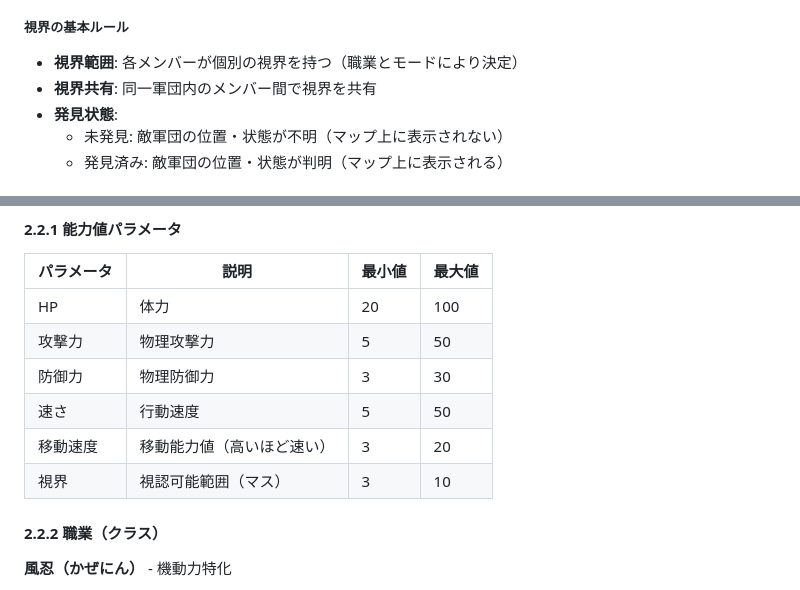
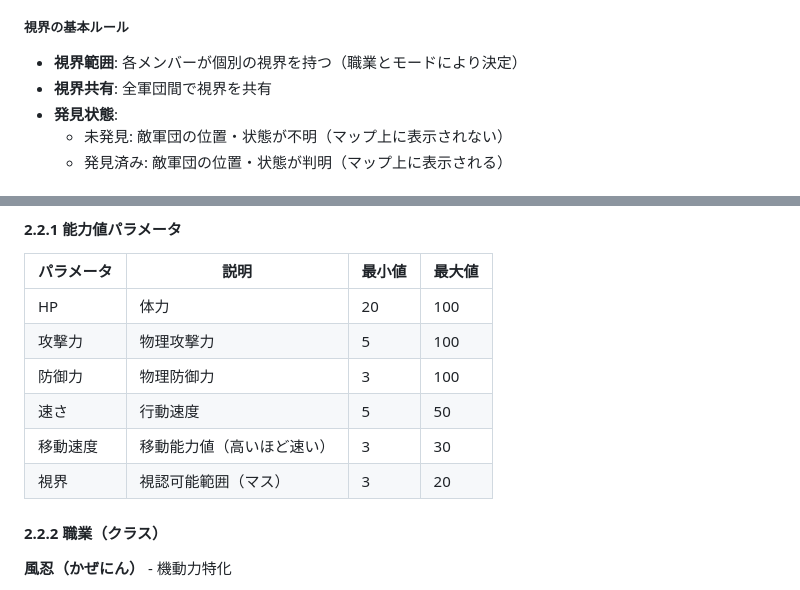
Before and after one commit to yheihei/cn-commander, a Markdown page: .docs/prd/requirements.md, 2 parts joined by grey strips. Rendered like a GitHub page.

Commit message:
視界仕様を決定

```diff
--- a/.docs/prd/requirements.md
+++ b/.docs/prd/requirements.md
@@ -149,7 +149,7 @@
 
 ##### 視界の基本ルール
 - **視界範囲**: 各メンバーが個別の視界を持つ（職業とモードにより決定）
-- **視界共有**: 同一軍団内のメンバー間で視界を共有
+- **視界共有**: 全軍団間で視界を共有
 - **発見状態**:
   - 未発見: 敵軍団の位置・状態が不明（マップ上に表示されない）
   - 発見済み: 敵軍団の位置・状態が判明（マップ上に表示される）
@@ -238,11 +238,11 @@
 | パラメータ | 説明 | 最小値 | 最大値 |
 |-----------|------|--------|--------|
 | HP | 体力 | 20 | 100 |
-| 攻撃力 | 物理攻撃力 | 5 | 50 |
-| 防御力 | 物理防御力 | 3 | 30 |
+| 攻撃力 | 物理攻撃力 | 5 | 100 |
+| 防御力 | 物理防御力 | 3 | 100 |
 | 速さ | 行動速度 | 5 | 50 |
-| 移動速度 | 移動能力値（高いほど速い） | 3 | 20 |
-| 視界 | 視認可能範囲（マス） | 3 | 10 |
+| 移動速度 | 移動能力値（高いほど速い） | 3 | 30 |
+| 視界 | 視認可能範囲（マス） | 3 | 20 |
 
 #### 2.2.2 職業（クラス）
 
```
